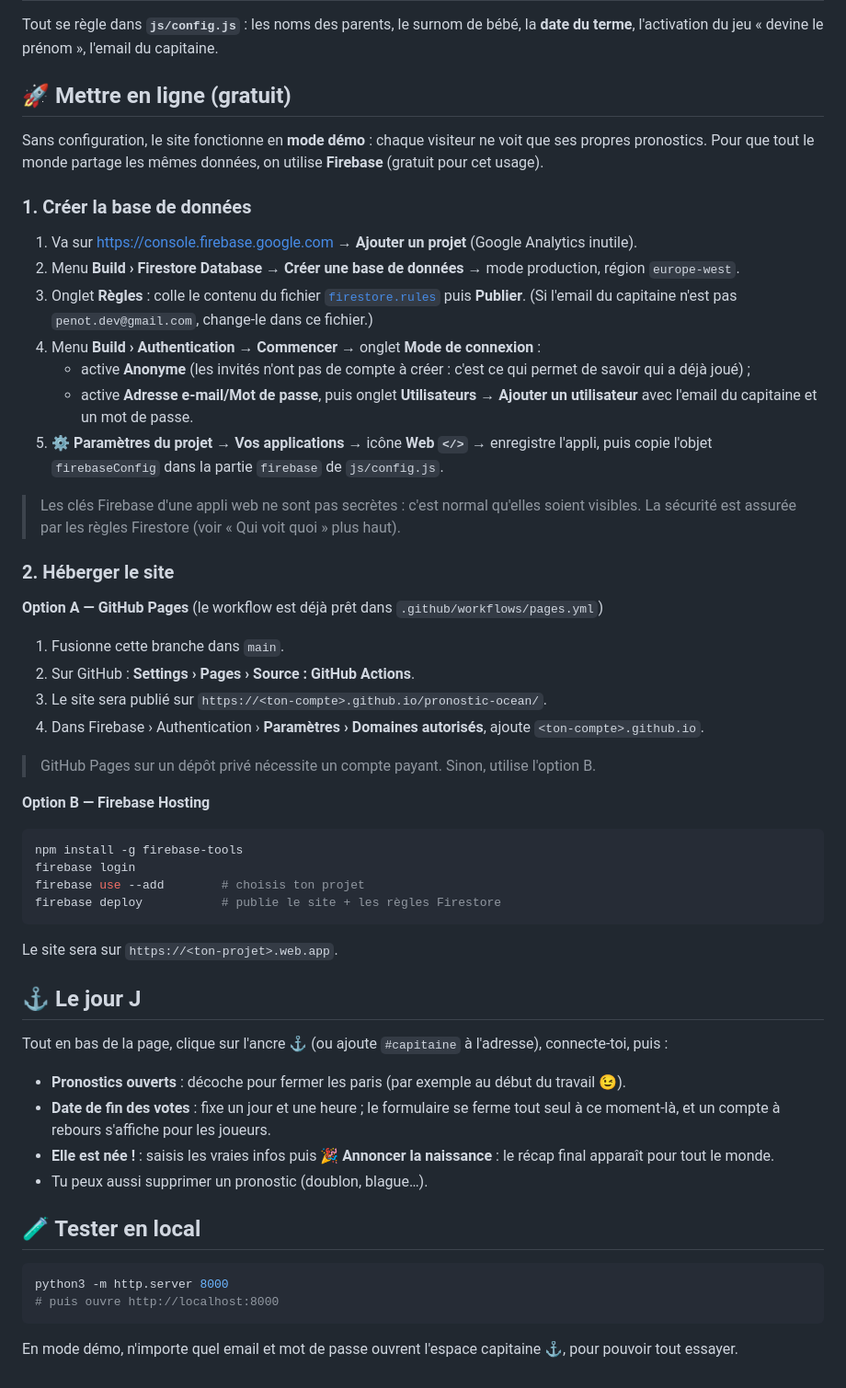
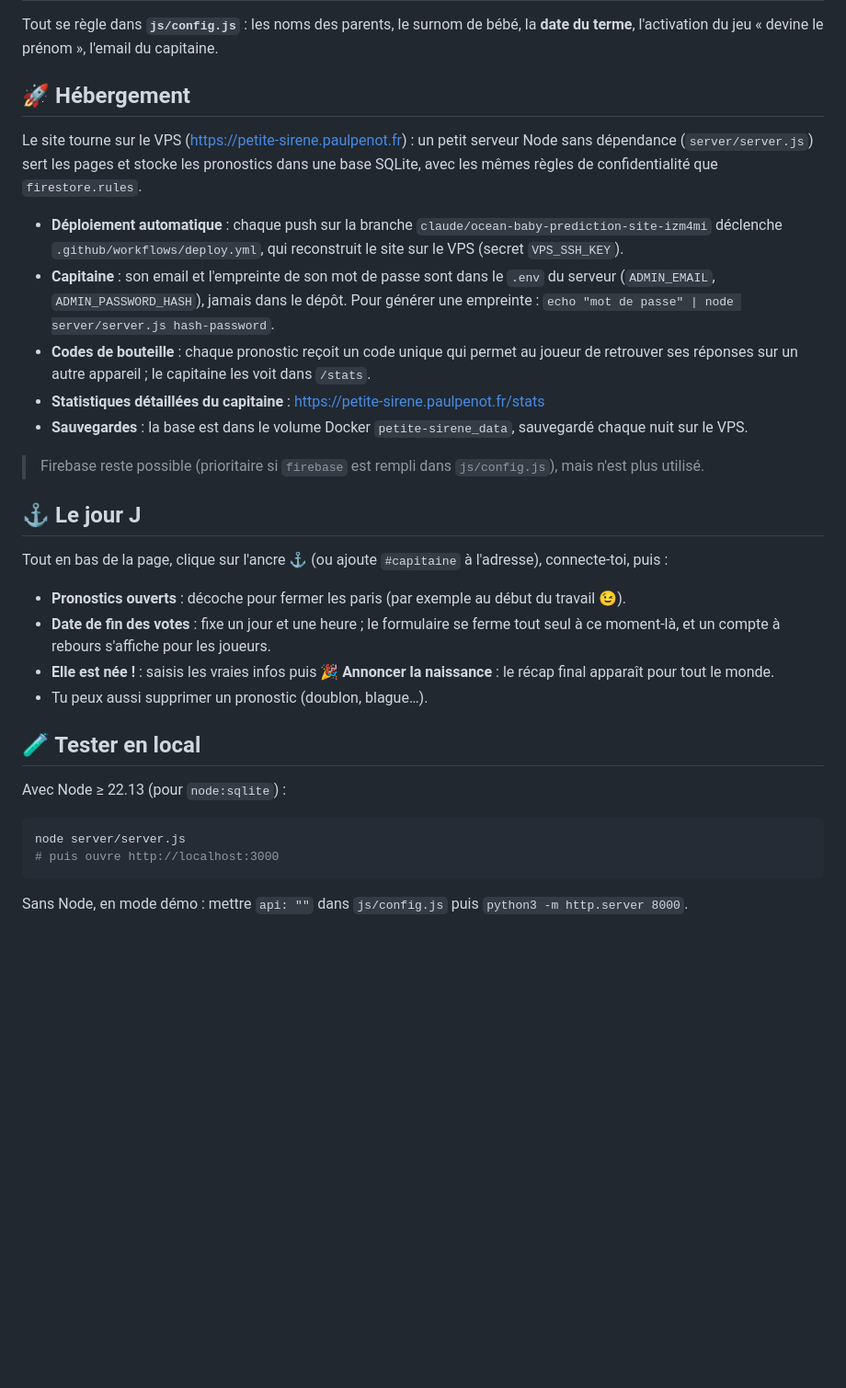
Before and after one commit to penotdev-code/pronostic-ocean, a Markdown page: README.md, the part around the change. Shown at 92% size. GitHub-like rendering; blank space fills up the shorter version.

Commit message:
README : hébergement sur le VPS, déploiement automatique, codes de bouteille
Co-Authored-By: Claude Opus 5.5 <noreply@anthropic.com>

````diff
--- a/README.md
+++ b/README.md
@@ -30,42 +30,17 @@ Il n'y a ni points ni classement : on joue pour le plaisir. À la naissance, le
 
 Tout se règle dans **`js/config.js`** : les noms des parents, le surnom de bébé, la **date du terme**, l'activation du jeu « devine le prénom », l'email du capitaine.
 
-## 🚀 Mettre en ligne (gratuit)
+## 🚀 Hébergement
 
-Sans configuration, le site fonctionne en **mode démo** : chaque visiteur ne voit que ses propres pronostics. Pour que tout le monde partage les mêmes données, on utilise **Firebase** (gratuit pour cet usage).
+Le site tourne sur le VPS (https://petite-sirene.paulpenot.fr) : un petit serveur Node sans dépendance (`server/server.js`) sert les pages et stocke les pronostics dans une base SQLite, avec les mêmes règles de confidentialité que `firestore.rules`.
 
-### 1. Créer la base de données
+- **Déploiement automatique** : chaque push sur la branche `claude/ocean-baby-prediction-site-izm4mi` déclenche `.github/workflows/deploy.yml`, qui reconstruit le site sur le VPS (secret `VPS_SSH_KEY`).
+- **Capitaine** : son email et l'empreinte de son mot de passe sont dans le `.env` du serveur (`ADMIN_EMAIL`, `ADMIN_PASSWORD_HASH`), jamais dans le dépôt. Pour générer une empreinte : `echo "mot de passe" | node server/server.js hash-password`.
+- **Codes de bouteille** : chaque pronostic reçoit un code unique qui permet au joueur de retrouver ses réponses sur un autre appareil ; le capitaine les voit dans `/stats`.
+- **Statistiques détaillées du capitaine** : https://petite-sirene.paulpenot.fr/stats
+- **Sauvegardes** : la base est dans le volume Docker `petite-sirene_data`, sauvegardé chaque nuit sur le VPS.
 
-1. Va sur <https://console.firebase.google.com> → **Ajouter un projet** (Google Analytics inutile).
-2. Menu **Build › Firestore Database** → **Créer une base de données** → mode production, région `europe-west`.
-3. Onglet **Règles** : colle le contenu du fichier [`firestore.rules`](firestore.rules) puis **Publier**.
-   (Si l'email du capitaine n'est pas `penot.dev@gmail.com`, change-le dans ce fichier.)
-4. Menu **Build › Authentication** → **Commencer** → onglet **Mode de connexion** :
-   - active **Anonyme** (les invités n'ont pas de compte à créer : c'est ce qui permet de savoir qui a déjà joué) ;
-   - active **Adresse e-mail/Mot de passe**, puis onglet **Utilisateurs** → **Ajouter un utilisateur** avec l'email du capitaine et un mot de passe.
-5. ⚙️ **Paramètres du projet** → **Vos applications** → icône **Web `</>`** → enregistre l'appli,
-   puis copie l'objet `firebaseConfig` dans la partie `firebase` de `js/config.js`.
-
-> Les clés Firebase d'une appli web ne sont pas secrètes : c'est normal qu'elles soient visibles. La sécurité est assurée par les règles Firestore (voir « Qui voit quoi » plus haut).
-
-### 2. Héberger le site
-
-**Option A — GitHub Pages** (le workflow est déjà prêt dans `.github/workflows/pages.yml`)
-1. Fusionne cette branche dans `main`.
-2. Sur GitHub : **Settings › Pages › Source : GitHub Actions**.
-3. Le site sera publié sur `https://<ton-compte>.github.io/pronostic-ocean/`.
-4. Dans Firebase › Authentication › **Paramètres › Domaines autorisés**, ajoute `<ton-compte>.github.io`.
-
-> GitHub Pages sur un dépôt privé nécessite un compte payant. Sinon, utilise l'option B.
-
-**Option B — Firebase Hosting**
-```bash
-npm install -g firebase-tools
-firebase login
-firebase use --add        # choisis ton projet
-firebase deploy           # publie le site + les règles Firestore
-```
-Le site sera sur `https://<ton-projet>.web.app`.
+> Firebase reste possible (prioritaire si `firebase` est rempli dans `js/config.js`), mais n'est plus utilisé.
 
 ## ⚓ Le jour J
 
@@ -77,9 +52,11 @@ Tout en bas de la page, clique sur l'ancre **⚓** (ou ajoute `#capitaine` à l'
 
 ## 🧪 Tester en local
 
+Avec Node ≥ 22.13 (pour `node:sqlite`) :
+
 ```bash
-python3 -m http.server 8000
-# puis ouvre http://localhost:8000
+node server/server.js
+# puis ouvre http://localhost:3000
 ```
 
-En mode démo, n'importe quel email et mot de passe ouvrent l'espace capitaine ⚓, pour pouvoir tout essayer.
+Sans Node, en mode démo : mettre `api: ""` dans `js/config.js` puis `python3 -m http.server 8000`.
````
